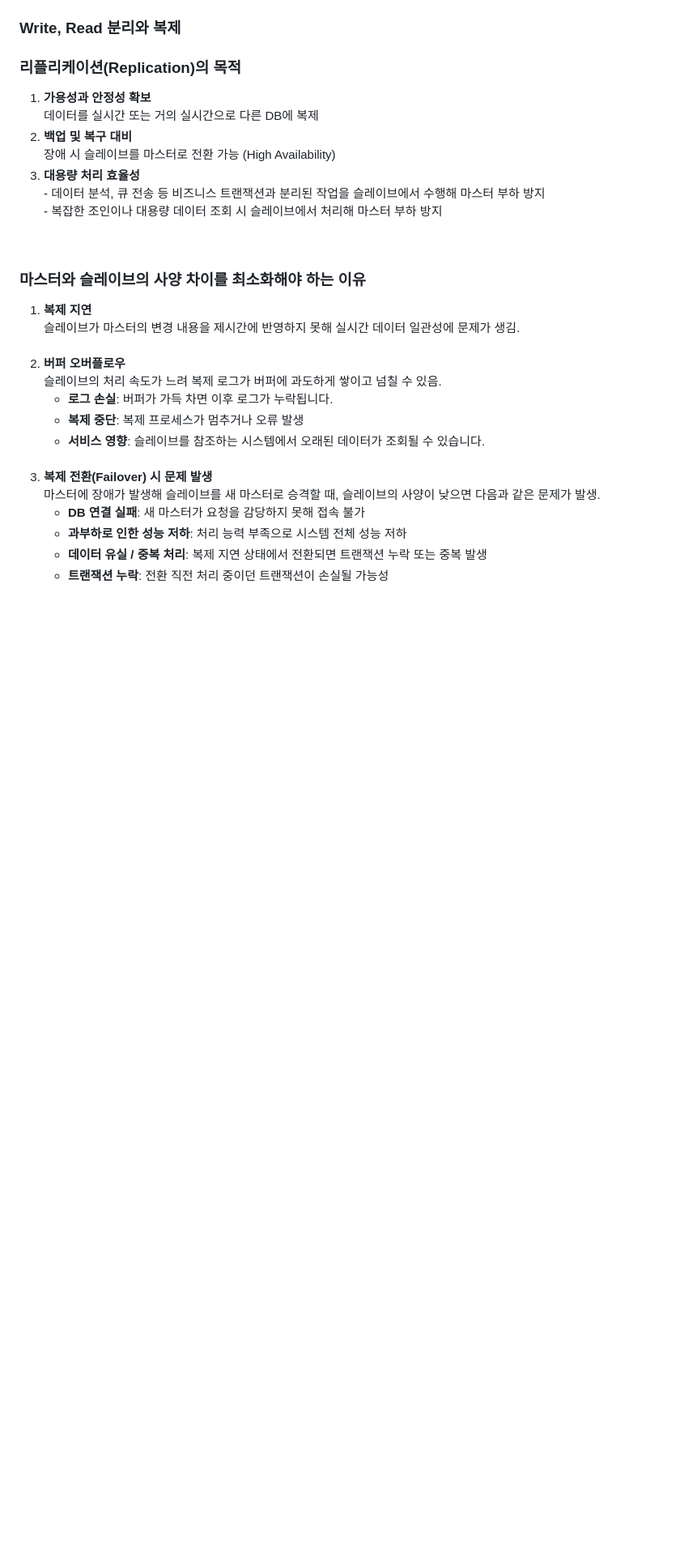
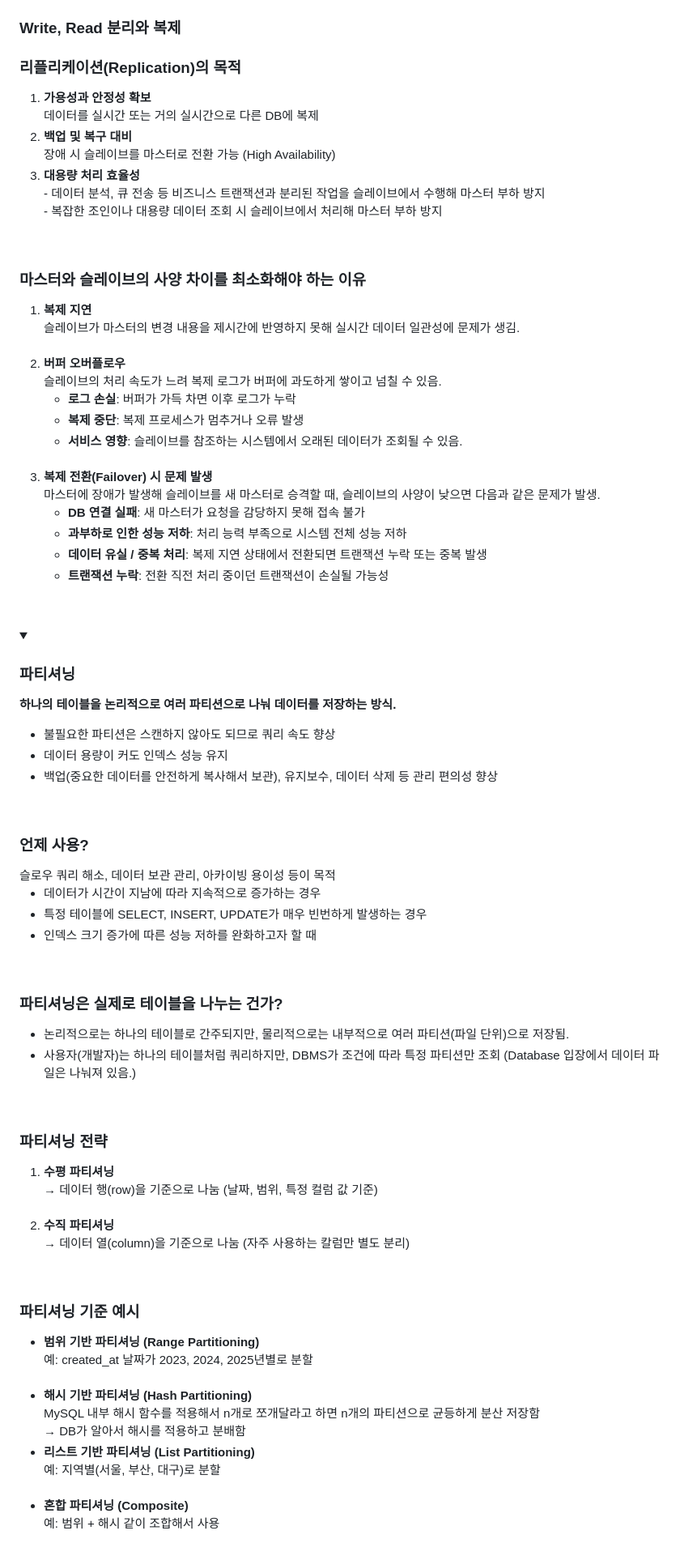
Before and after one commit to CHEESECHOUX/TIL, a Markdown page: 03-Database.md, the part around the change. Shown at 81% size. Rendered like a GitHub page; folded sections open; blank space fills up the shorter version.

Commit message:
파티셔닝

```diff
--- a/03-Database.md
+++ b/03-Database.md
@@ -321,9 +321,9 @@
         <strong>버퍼 오버플로우</strong><br>
         슬레이브의 처리 속도가 느려 복제 로그가 버퍼에 과도하게 쌓이고 넘칠 수 있음.
         <ul>
-        <li><strong>로그 손실</strong>: 버퍼가 가득 차면 이후 로그가 누락됩니다.</li>
+        <li><strong>로그 손실</strong>: 버퍼가 가득 차면 이후 로그가 누락</li>
         <li><strong>복제 중단</strong>: 복제 프로세스가 멈추거나 오류 발생</li>
-        <li><strong>서비스 영향</strong>: 슬레이브를 참조하는 시스템에서 오래된 데이터가 조회될 수 있습니다.</li>
+        <li><strong>서비스 영향</strong>: 슬레이브를 참조하는 시스템에서 오래된 데이터가 조회될 수 있음.</li>
         </ul>
     </li>
     <br>
@@ -340,3 +340,48 @@
     </ol>
     <br>
 </details>
+
+<details>
+    <summary><h3>파티셔닝</h3></summary>
+    <p><strong>하나의 테이블을 논리적으로 여러 파티션으로 나눠 데이터를 저장하는 방식.</strong></p>
+    <ul>
+        <li>불필요한 파티션은 스캔하지 않아도 되므로 쿼리 속도 향상</li>
+        <li>데이터 용량이 커도 인덱스 성능 유지</li>
+        <li>백업(중요한 데이터를 안전하게 복사해서 보관), 유지보수, 데이터 삭제 등 관리 편의성 향상</li>
+    </ul>
+    <br>
+    <h3>언제 사용?</h3>
+    슬로우 쿼리 해소, 데이터 보관 관리, 아카이빙 용이성 등이 목적<br>
+    <ul>
+        <li>데이터가 시간이 지남에 따라 지속적으로 증가하는 경우</li>
+        <li>특정 테이블에 SELECT, INSERT, UPDATE가 매우 빈번하게 발생하는 경우</li>
+        <li>인덱스 크기 증가에 따른 성능 저하를 완화하고자 할 때</li>
+    </ul>
+    <br>
+    <h3>파티셔닝은 실제로 테이블을 나누는 건가?</h3>
+    <ul>
+        <li>논리적으로는 하나의 테이블로 간주되지만, 물리적으로는 내부적으로 여러 파티션(파일 단위)으로 저장됨.</li>
+        <li>사용자(개발자)는 하나의 테이블처럼 쿼리하지만, DBMS가 조건에 따라 특정 파티션만 조회 (Database 입장에서 데이터 파일은 나눠져 있음.)</li>
+    </ul>
+    <br>
+    <h3>파티셔닝 전략</h3>
+    <ol>
+        <li><strong>수평 파티셔닝</strong><br>
+        → 데이터 행(row)을 기준으로 나눔 (날짜, 범위, 특정 컬럼 값 기준)</li><br>
+        <li><strong>수직 파티셔닝</strong><br>
+        → 데이터 열(column)을 기준으로 나눔 (자주 사용하는 칼럼만 별도 분리)</li>
+    </ol>
+    <br>
+    <h3>파티셔닝 기준 예시</h3>
+    <ul>
+        <li><strong>범위 기반 파티셔닝 (Range Partitioning)</strong><br>
+        예: created_at 날짜가 2023, 2024, 2025년별로 분할</li><br>
+        <li><strong>해시 기반 파티셔닝 (Hash Partitioning)</strong><br>
+        MySQL 내부 해시 함수를 적용해서 n개로 쪼개달라고 하면 n개의 파티션으로 균등하게 분산 저장함<br>
+        → DB가 알아서 해시를 적용하고 분배함</li>
+        <li><strong>리스트 기반 파티셔닝 (List Partitioning)</strong><br>
+        예: 지역별(서울, 부산, 대구)로 분할</li><br>
+        <li><strong>혼합 파티셔닝 (Composite)</strong><br>
+        예: 범위 + 해시 같이 조합해서 사용</li>
+    </ul>
+</details>
```
